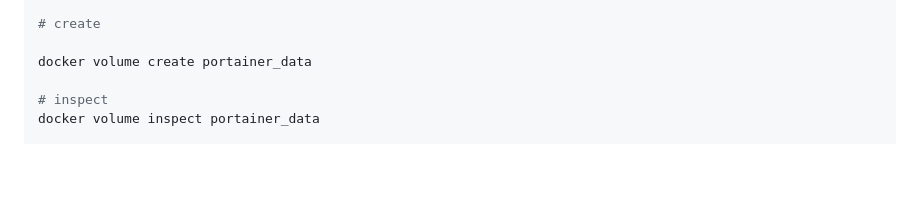
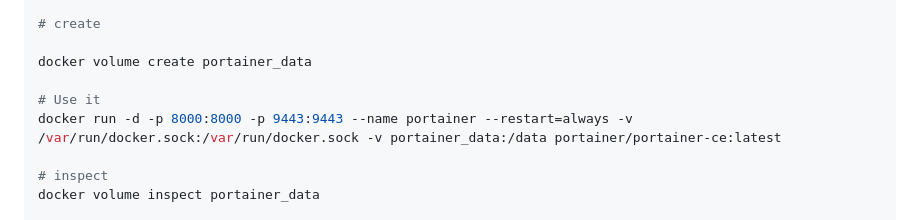
Before and after one commit to spawnmarvel/learning-docker, a Markdown page: README.md, the part around the change. Rendered like a GitHub page; blank space fills up the shorter version.

```diff
--- a/README.md
+++ b/README.md
@@ -279,6 +279,9 @@ Volume CRUD
 
 docker volume create portainer_data
 
+# Use it
+docker run -d -p 8000:8000 -p 9443:9443 --name portainer --restart=always -v /var/run/docker.sock:/var/run/docker.sock -v portainer_data:/data portainer/portainer-ce:latest
+
 # inspect
 docker volume inspect portainer_data
 
```
